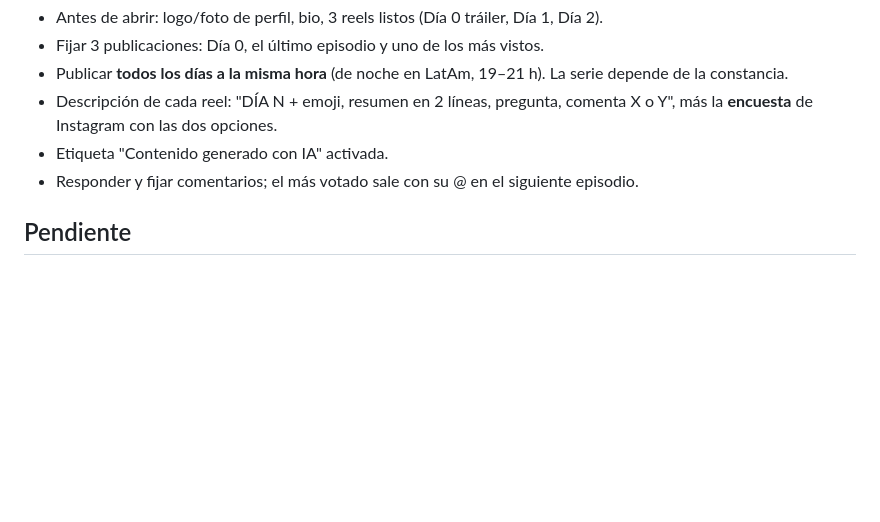
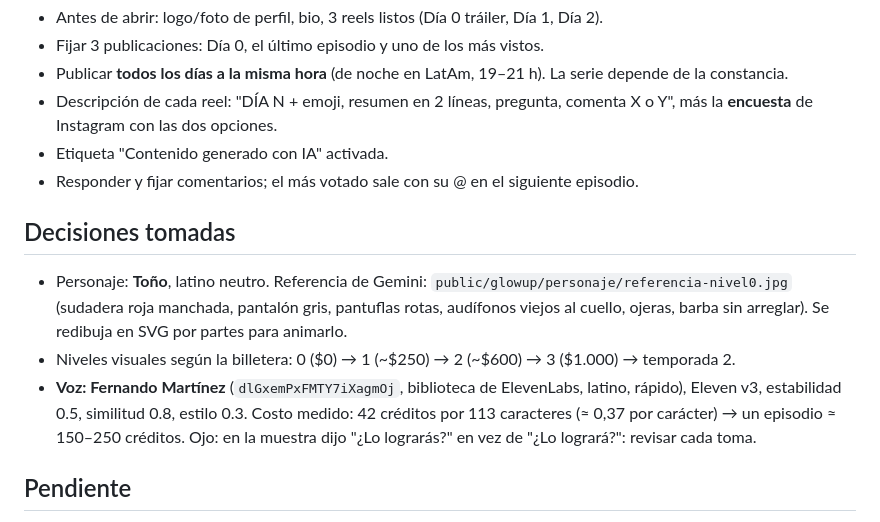
Before and after one commit to angelbricordova-dot/EDICION-DE-VIDEO, a Markdown page: docs/glowup.md, the part around the change. GitHub-like rendering; blank space fills up the shorter version.

Commit message:
Glow-up: voz Fernando Martínez elegida, niveles del personaje
Co-Authored-By: Claude Opus 5.5 <noreply@anthropic.com>
Claude-Session: https://claude.ai/code/session_01T6cVEc7UhQ41nRTeKbPPTe

```diff
--- a/docs/glowup.md
+++ b/docs/glowup.md
@@ -109,6 +109,16 @@ Seguidores → comunidad → embudo → infoproducto digital. Fases:
 - Etiqueta "Contenido generado con IA" activada.
 - Responder y fijar comentarios; el más votado sale con su @ en el siguiente episodio.
 
+## Decisiones tomadas
+- Personaje: **Toño**, latino neutro. Referencia de Gemini: `public/glowup/personaje/referencia-nivel0.jpg`
+  (sudadera roja manchada, pantalón gris, pantuflas rotas, audífonos viejos al cuello, ojeras, barba
+  sin arreglar). Se redibuja en SVG por partes para animarlo.
+- Niveles visuales según la billetera: 0 ($0) → 1 (~$250) → 2 (~$600) → 3 ($1.000) → temporada 2.
+- **Voz: Fernando Martínez** (`dlGxemPxFMTY7iXagmOj`, biblioteca de ElevenLabs, latino, rápido),
+  Eleven v3, estabilidad 0.5, similitud 0.8, estilo 0.3. Costo medido: 42 créditos por 113
+  caracteres (≈ 0,37 por carácter) → un episodio ≈ 150–250 créditos.
+  Ojo: en la muestra dijo "¿Lo lograrás?" en vez de "¿Lo logrará?": revisar cada toma.
+
 ## Pendiente
 - Angel: elegir concepto, mercado (latino o España) y nombre de la cuenta.
 - Muestras de voz (con permiso), personaje en Gemini, Día 0.
```
Also changed, not shown: CLAUDE.md (+2 -0 lines).
